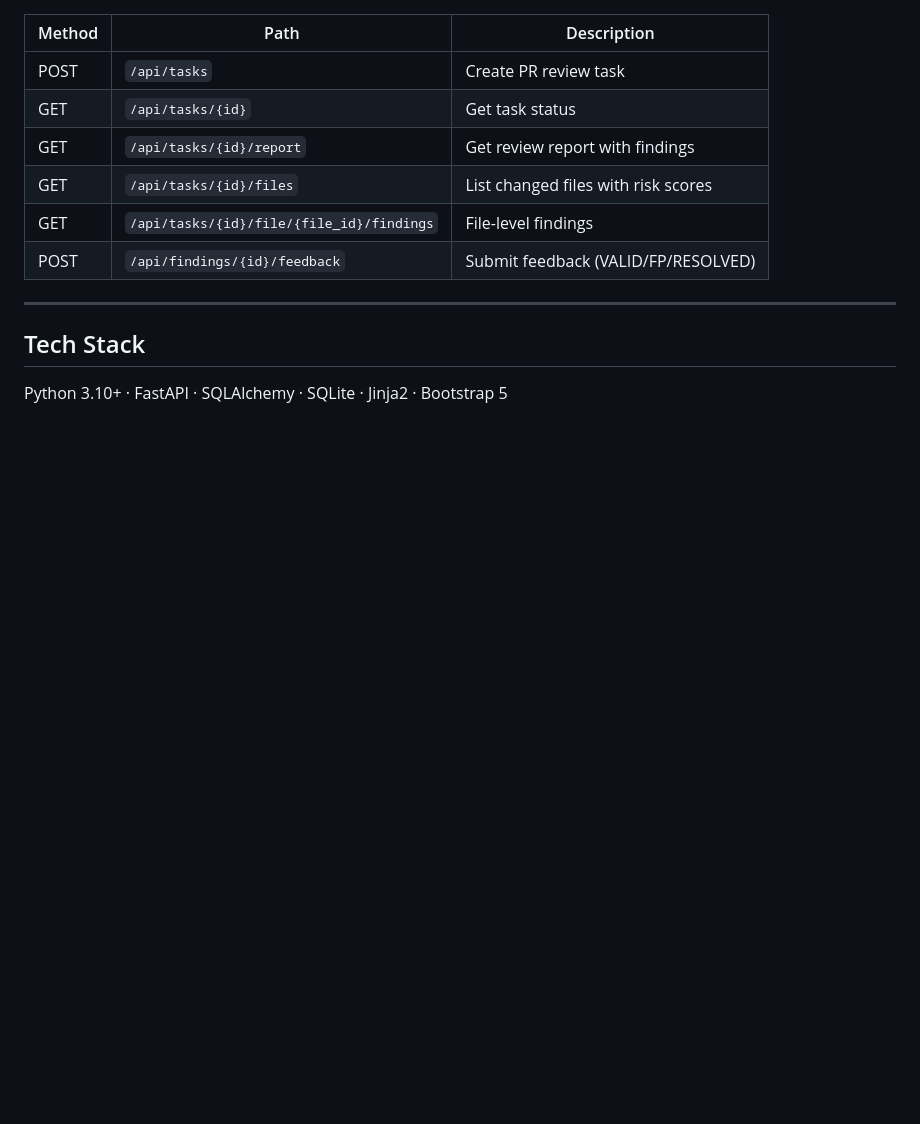
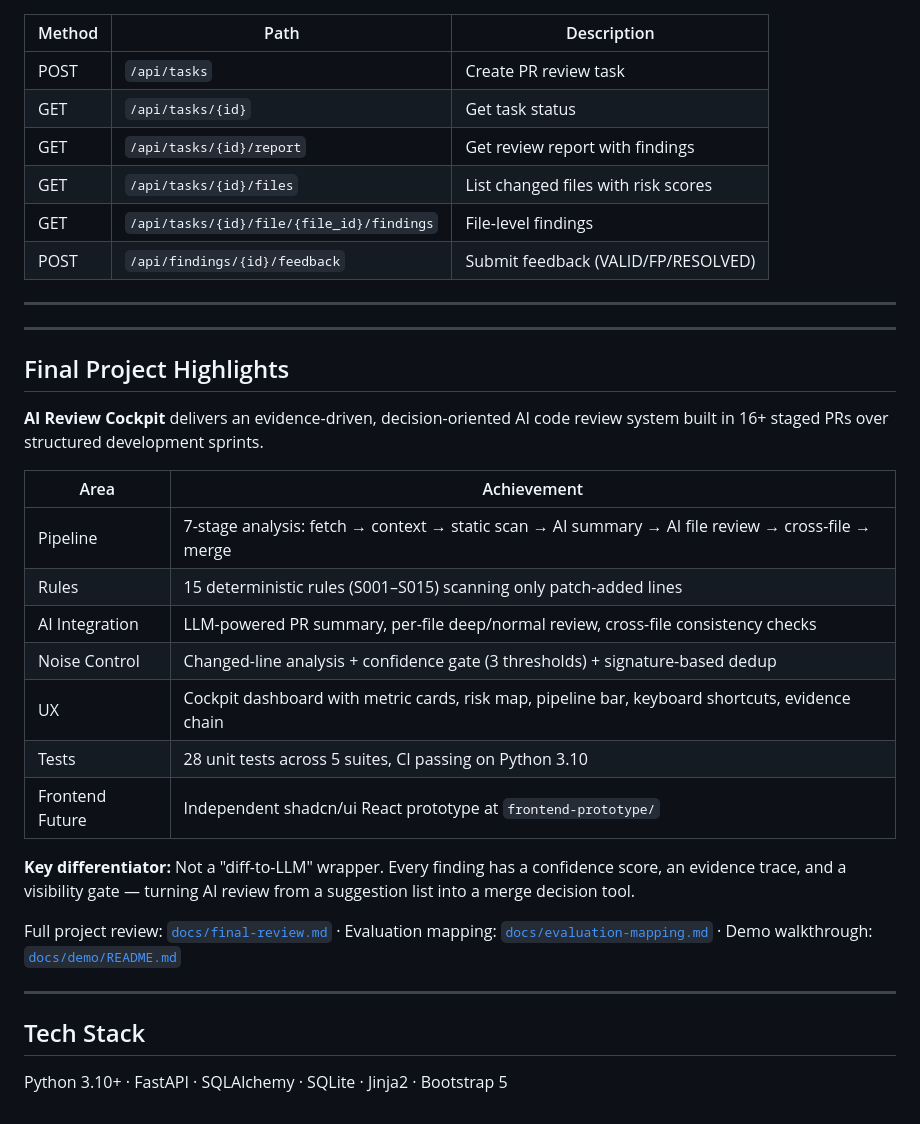
Before and after one commit to HuLi-12/ai-pre-review, a Markdown page: README.md, the part around the change. GitHub-like rendering; blank space fills up the shorter version.

```diff
--- a/README.md
+++ b/README.md
@@ -243,6 +243,28 @@ docs/demo/                       # Demo walkthrough
 
 ---
 
+---
+
+## Final Project Highlights
+
+**AI Review Cockpit** delivers an evidence-driven, decision-oriented AI code review system built in 16+ staged PRs over structured development sprints.
+
+| Area | Achievement |
+|------|------------|
+| Pipeline | 7-stage analysis: fetch → context → static scan → AI summary → AI file review → cross-file → merge |
+| Rules | 15 deterministic rules (S001–S015) scanning only patch-added lines |
+| AI Integration | LLM-powered PR summary, per-file deep/normal review, cross-file consistency checks |
+| Noise Control | Changed-line analysis + confidence gate (3 thresholds) + signature-based dedup |
+| UX | Cockpit dashboard with metric cards, risk map, pipeline bar, keyboard shortcuts, evidence chain |
+| Tests | 28 unit tests across 5 suites, CI passing on Python 3.10 |
+| Frontend Future | Independent shadcn/ui React prototype at `frontend-prototype/` |
+
+**Key differentiator:** Not a "diff-to-LLM" wrapper. Every finding has a confidence score, an evidence trace, and a visibility gate — turning AI review from a suggestion list into a merge decision tool.
+
+Full project review: [`docs/final-review.md`](docs/final-review.md) · Evaluation mapping: [`docs/evaluation-mapping.md`](docs/evaluation-mapping.md) · Demo walkthrough: [`docs/demo/README.md`](docs/demo/README.md)
+
+---
+
 ## Tech Stack
 
 Python 3.10+ · FastAPI · SQLAlchemy · SQLite · Jinja2 · Bootstrap 5
```
Also changed, not shown: docs/evaluation-mapping.md (added, +134 -0 lines), docs/final-review.md (added, +198 -0 lines).
